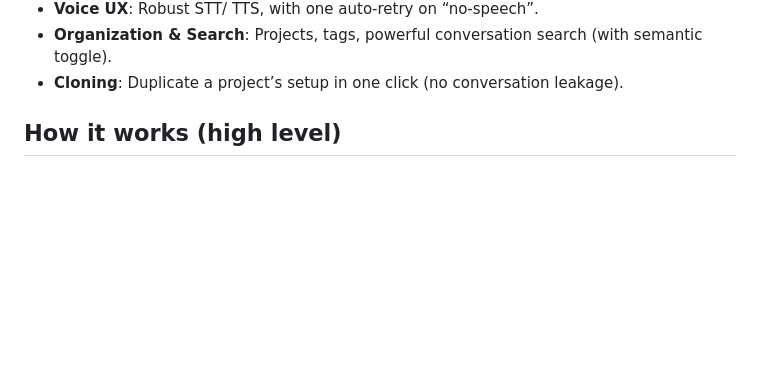
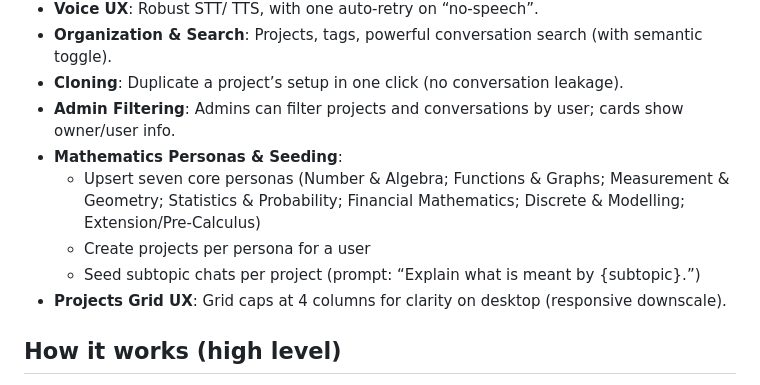
Before and after one commit to bluelilygithub/llm-search, a Markdown page: SUMMARY.md, the part around the change. GitHub-like rendering; blank space fills up the shorter version.

```diff
--- a/SUMMARY.md
+++ b/SUMMARY.md
@@ -27,6 +27,12 @@
 - **Voice UX**: Robust STT/ TTS, with one auto‑retry on “no‑speech”.
 - **Organization & Search**: Projects, tags, powerful conversation search (with semantic toggle).
 - **Cloning**: Duplicate a project’s setup in one click (no conversation leakage).
+ - **Admin Filtering**: Admins can filter projects and conversations by user; cards show owner/user info.
+ - **Mathematics Personas & Seeding**:
+   - Upsert seven core personas (Number & Algebra; Functions & Graphs; Measurement & Geometry; Statistics & Probability; Financial Mathematics; Discrete & Modelling; Extension/Pre‑Calculus)
+   - Create projects per persona for a user
+   - Seed subtopic chats per project (prompt: “Explain what is meant by {subtopic}.”)
+ - **Projects Grid UX**: Grid caps at 4 columns for clarity on desktop (responsive downscale).
 
 ## How it works (high level)
 1. **Frontend (Flask templates + JS)**
```
Also changed, not shown: README.md (+9 -0 lines), intro.md (added, +44 -0 lines).
